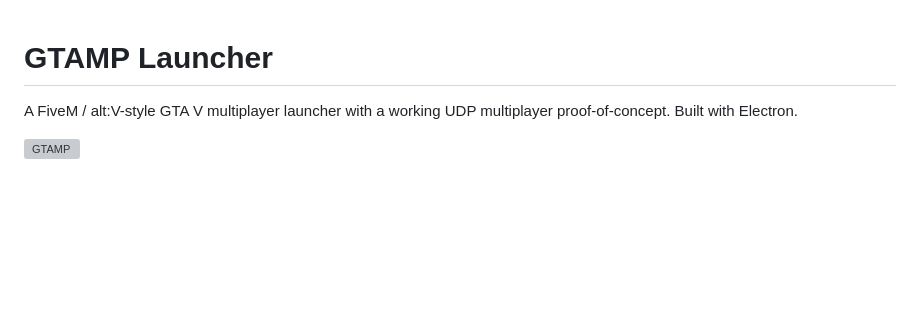
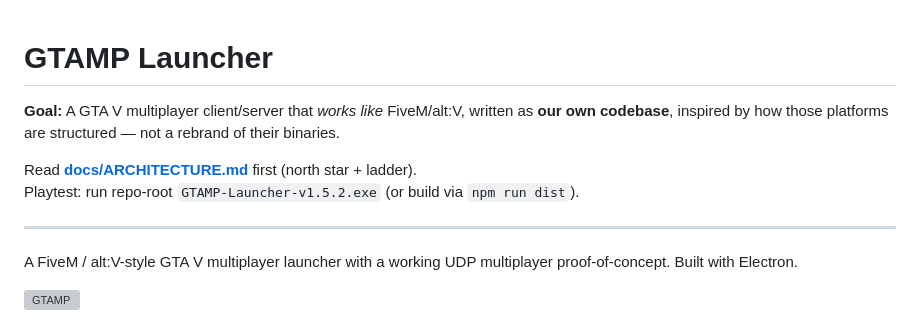
Before and after one commit to lsdojrp123-ai/GTAMPv1, a Markdown page: gtalauncher/README.md, the part around the change. Rendered like a GitHub page; blank space fills up the shorter version; grey boxes are pictures that could not be loaded.

```diff
--- a/gtalauncher/README.md
+++ b/gtalauncher/README.md
@@ -1,4 +1,11 @@
 # GTAMP Launcher
+
+**Goal:** A GTA V multiplayer client/server that *works like* FiveM/alt:V, written as **our own codebase**, inspired by how those platforms are structured — not a rebrand of their binaries.
+
+Read **[docs/ARCHITECTURE.md](docs/ARCHITECTURE.md)** first (north star + ladder).
+Playtest: run repo-root `GTAMP-Launcher-v1.5.2.exe` (or build via `npm run dist`).
+
+---
 
 A FiveM / alt:V-style GTA V multiplayer launcher with a working UDP multiplayer proof-of-concept. Built with Electron.
 
```
Also changed, not shown: gtalauncher/docs/ARCHITECTURE.md (added, +138 -0 lines), gtalauncher/docs/ROADMAP.md (+8 -0 lines).
